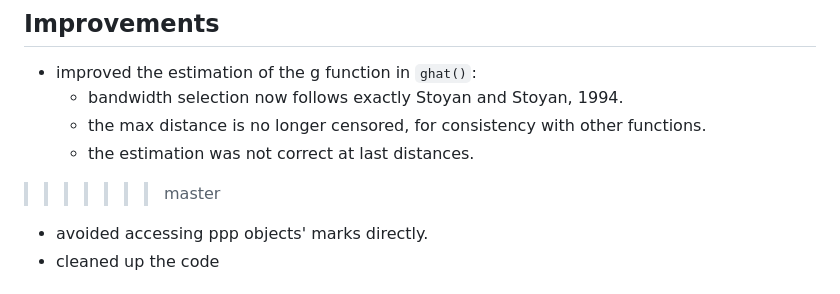
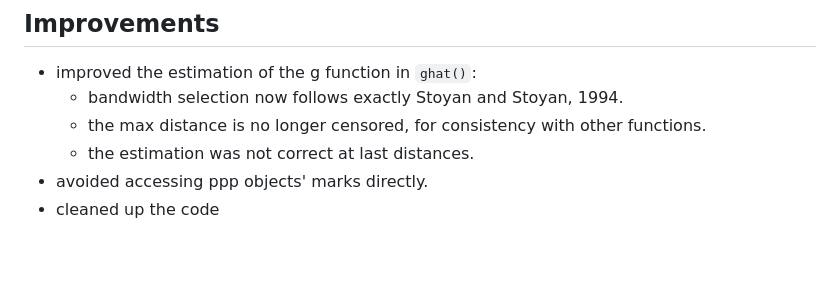
Before and after one commit to EricMarcon/dbmss, a Markdown page: NEWS.md, the part around the change. Rendered like a GitHub page; blank space fills up the shorter version.

Commit message:
corrected typo

```diff
--- a/NEWS.md
+++ b/NEWS.md
@@ -14,7 +14,6 @@
   * bandwidth selection now follows exactly Stoyan and Stoyan, 1994.
   * the max distance is no longer censored, for consistency with other functions.
   * the estimation was not correct at last distances.
->>>>>>> master
 - avoided accessing ppp objects' marks directly.
 - cleaned up the code
 
```
